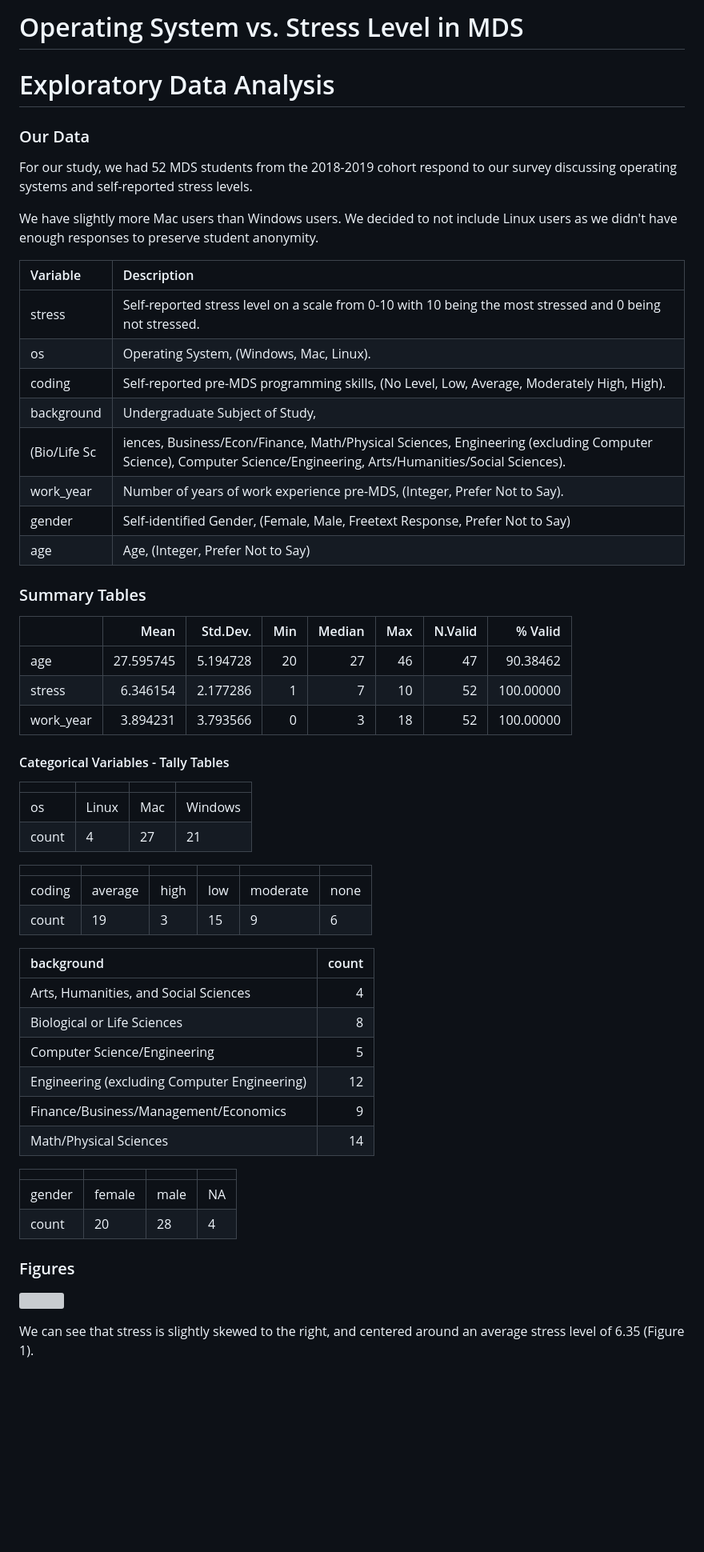
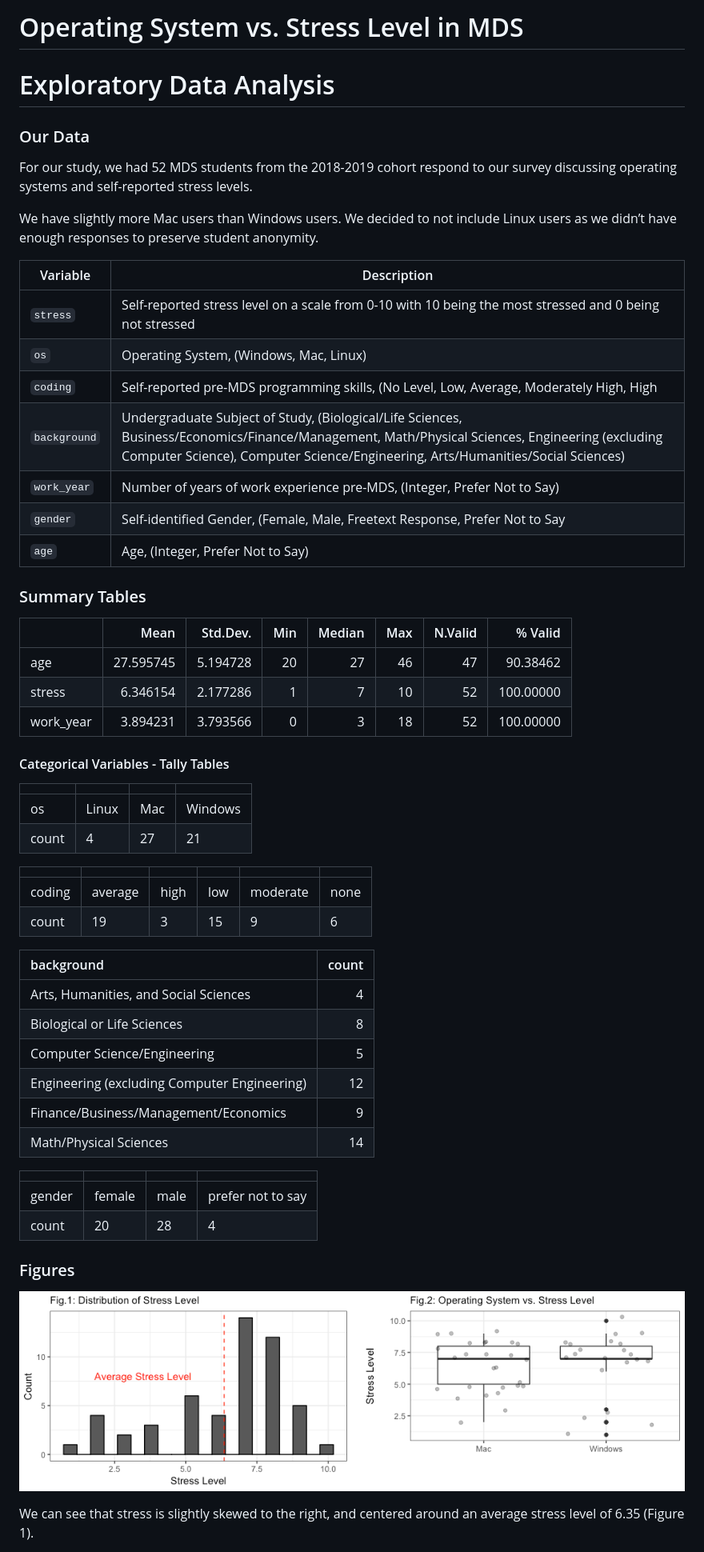
Before and after one commit to UBC-MDS/DSCI-554_Survey, a Markdown page: doc/eda.md, the part around one of its changes. Shown at 80% size. Rendered like a GitHub page; pictures changed too: doc/eda_files/figure-gfm/OS vs Stress-1.png (added); blank space fills up the shorter version; grey boxes are pictures that could not be loaded.

```diff
--- a/doc/eda.md
+++ b/doc/eda.md
@@ -1,63 +1,67 @@
-Operating System vs. Stress Level in MDS
+Operating System vs. Stress Level in MDS
 ================
 
-Exploratory Data Analysis
-=========================
+# Exploratory Data Analysis
 
 ### Our Data
 
-For our study, we had 52 MDS students from the 2018-2019 cohort respond to our survey discussing operating systems and self-reported stress levels.
+For our study, we had 52 MDS students from the 2018-2019 cohort respond
+to our survey discussing operating systems and self-reported stress
+levels.
 
-We have slightly more Mac users than Windows users. We decided to not include Linux users as we didn't have enough responses to preserve student anonymity.
+We have slightly more Mac users than Windows users. We decided to not
+include Linux users as we didn’t have enough responses to preserve
+student
+anonymity.
 
-| Variable     | Description                                                                                                                                                      |
-|:-------------|:-----------------------------------------------------------------------------------------------------------------------------------------------------------------|
-| stress       | Self-reported stress level on a scale from 0-10 with 10 being the most stressed and 0 being not stressed.                                                        |
-| os           | Operating System, (Windows, Mac, Linux).                                                                                                                         |
-| coding       | Self-reported pre-MDS programming skills, (No Level, Low, Average, Moderately High, High).                                                                       |
-| background   | Undergraduate Subject of Study,                                                                                                                                  |
-| (Bio/Life Sc | iences, Business/Econ/Finance, Math/Physical Sciences, Engineering (excluding Computer Science), Computer Science/Engineering, Arts/Humanities/Social Sciences). |
-| work\_year   | Number of years of work experience pre-MDS, (Integer, Prefer Not to Say).                                                                                        |
-| gender       | Self-identified Gender, (Female, Male, Freetext Response, Prefer Not to Say)                                                                                     |
-| age          | Age, (Integer, Prefer Not to Say)                                                                                                                                |
+| Variable     | Description                                                                                                                                                                                                                        |
+| ------------ | ---------------------------------------------------------------------------------------------------------------------------------------------------------------------------------------------------------------------------------- |
+| `stress`     | Self-reported stress level on a scale from 0-10 with 10 being the most stressed and 0 being not stressed                                                                                                                           |
+| `os`         | Operating System, (Windows, Mac, Linux)                                                                                                                                                                                            |
+| `coding`     | Self-reported pre-MDS programming skills, (No Level, Low, Average, Moderately High, High                                                                                                                                           |
+| `background` | Undergraduate Subject of Study, (Biological/Life Sciences, Business/Economics/Finance/Management, Math/Physical Sciences, Engineering (excluding Computer Science), Computer Science/Engineering, Arts/Humanities/Social Sciences) |
+| `work_year`  | Number of years of work experience pre-MDS, (Integer, Prefer Not to Say)                                                                                                                                                           |
+| `gender`     | Self-identified Gender, (Female, Male, Freetext Response, Prefer Not to Say                                                                                                                                                        |
+| `age`        | Age, (Integer, Prefer Not to Say)                                                                                                                                                                                                  |
 
 ### Summary Tables
 
-|            |       Mean|  Std.Dev.|  Min|  Median|  Max|  N.Valid|    % Valid|
-|------------|----------:|---------:|----:|-------:|----:|--------:|----------:|
-| age        |  27.595745|  5.194728|   20|      27|   46|       47|   90.38462|
-| stress     |   6.346154|  2.177286|    1|       7|   10|       52|  100.00000|
-| work\_year |   3.894231|  3.793566|    0|       3|   18|       52|  100.00000|
+|            |      Mean | Std.Dev. | Min | Median | Max | N.Valid |   % Valid |
+| ---------- | --------: | -------: | --: | -----: | --: | ------: | --------: |
+| age        | 27.595745 | 5.194728 |  20 |     27 |  46 |      47 |  90.38462 |
+| stress     |  6.346154 | 2.177286 |   1 |      7 |  10 |      52 | 100.00000 |
+| work\_year |  3.894231 | 3.793566 |   0 |      3 |  18 |      52 | 100.00000 |
 
 #### Categorical Variables - Tally Tables
 
 |       |       |     |         |
-|:------|:------|:----|:--------|
+| :---- | :---- | :-- | :------ |
 | os    | Linux | Mac | Windows |
 | count | 4     | 27  | 21      |
 
 |        |         |      |     |          |      |
-|:-------|:--------|:-----|:----|:---------|:-----|
+| :----- | :------ | :--- | :-- | :------- | :--- |
 | coding | average | high | low | moderate | none |
 | count  | 19      | 3    | 15  | 9        | 6    |
 
-| background                                   |  count|
-|:---------------------------------------------|------:|
-| Arts, Humanities, and Social Sciences        |      4|
-| Biological or Life Sciences                  |      8|
-| Computer Science/Engineering                 |      5|
-| Engineering (excluding Computer Engineering) |     12|
-| Finance/Business/Management/Economics        |      9|
-| Math/Physical Sciences                       |     14|
+| background                                   | count |
+| :------------------------------------------- | ----: |
+| Arts, Humanities, and Social Sciences        |     4 |
+| Biological or Life Sciences                  |     8 |
+| Computer Science/Engineering                 |     5 |
+| Engineering (excluding Computer Engineering) |    12 |
+| Finance/Business/Management/Economics        |     9 |
+| Math/Physical Sciences                       |    14 |
 
-|        |        |      |     |
-|:-------|:-------|:-----|:----|
-| gender | female | male | NA  |
-| count  | 20     | 28   | 4   |
+|        |        |      |                   |
+| :----- | :----- | :--- | :---------------- |
+| gender | female | male | prefer not to say |
+| count  | 20     | 28   | 4                 |
 
 ### Figures
 
-![](eda_files/figure-markdown_github/OS%20vs%20Stress-1.png)
+![](eda_files/figure-gfm/OS%20vs%20Stress-1.png)<!-- -->
 
-We can see that stress is slightly skewed to the right, and centered around an average stress level of 6.35 (Figure 1).
+We can see that stress is slightly skewed to the right, and centered
+around an average stress level of 6.35 (Figure 1).
 
```
Also changed, not shown: other parts of doc/eda.md (+51 -16 lines), doc/eda_files/figure-gfm/background plots-1.png (added), doc/eda_files/figure-gfm/coding plots-1.png (added), doc/eda_files/figure-gfm/experience plots-1.png (added), doc/eda_files/figure-gfm/gender plots-1.png (added), 2 other files.
